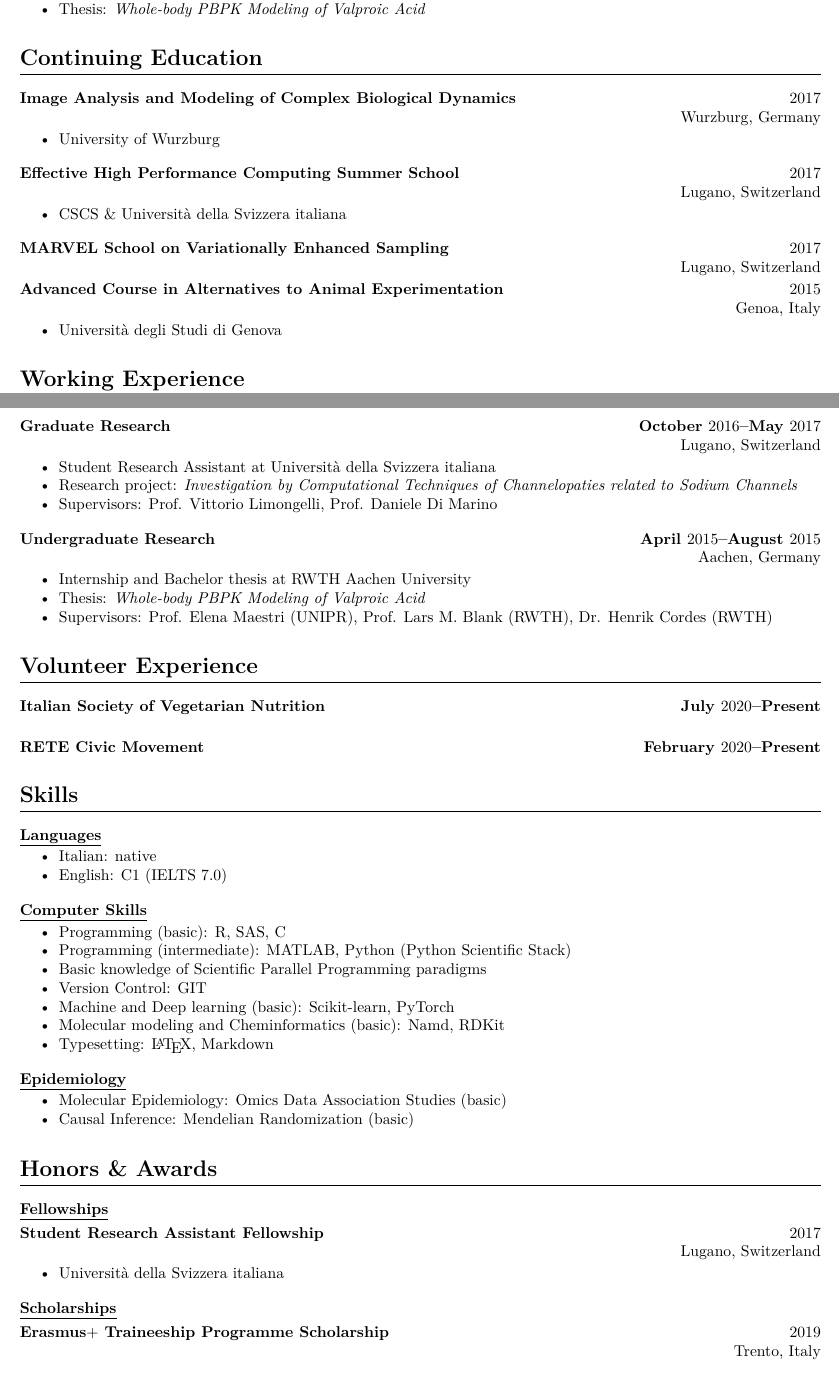
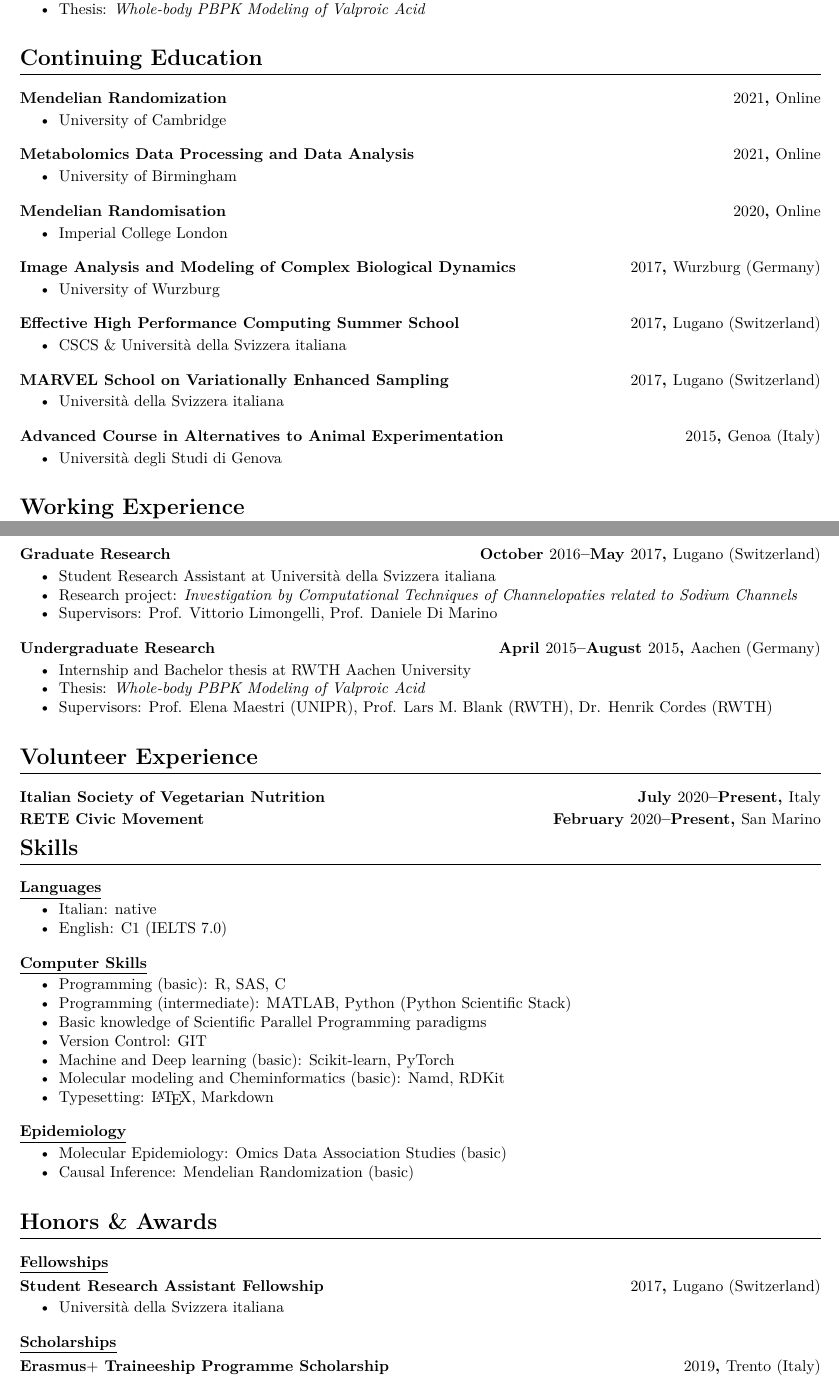
Before and after one commit to lorenzoFabbri/cv_old, a LaTeX CV (lorenzo_fabbri_cv.tex, which reads my_cv.cls, sections/continuing_education.tex, sections/volunteer.tex): two parts of pages 1 and 2 of 3, joined at a grey line, cut so that both start at the same text. Compiled offline with pdfLaTeX.

Commit message:
Added courses MR and Metabolomics. Changed layout for dated subsections to reduce space.

```diff
--- a/my_cv.cls
+++ b/my_cv.cls
@@ -27,8 +27,12 @@
   \section[#1]{#1 \hfill #2}%
 }
 
+%\newcommand{\datedsubsection}[3]{%
+%  \subsection[#1]{#1 \hfill #2 \\ \hfill {\raggedright\normalfont #3}}%
+%}
+
 \newcommand{\datedsubsection}[3]{%
-  \subsection[#1]{#1 \hfill #2 \\ \hfill {\raggedright\normalfont #3}}%
+  \subsection[#1]{#1 \hfill #2, {\raggedright\normalfont #3}}%
 }
 
 
--- a/sections/continuing_education.tex
+++ b/sections/continuing_education.tex
@@ -1,21 +1,42 @@
 \section{Continuing Education}
 
-\datedsubsection{Image Analysis and Modeling of Complex Biological Dynamics}{$2017$}{Wurzburg, Germany}
+\datedsubsection{Mendelian Randomization}{$2021$}{Online}
+\begin{itemize}
+  \item University of Cambridge
+\end{itemize}
+
+
+\datedsubsection{Metabolomics Data Processing and Data Analysis}{$2021$}{Online}
+\begin{itemize}
+  \item University of Birmingham
+\end{itemize}
+
+
+\datedsubsection{Mendelian Randomisation}{$2020$}{Online}
+\begin{itemize}
+  \item Imperial College London
+\end{itemize}
+
+
+\datedsubsection{Image Analysis and Modeling of Complex Biological Dynamics}{$2017$}{Wurzburg (Germany)}
 \begin{itemize}
   \item University of Wurzburg
 \end{itemize}
 
 
-\datedsubsection{Effective High Performance Computing Summer School}{$2017$}{Lugano, Switzerland}
+\datedsubsection{Effective High Performance Computing Summer School}{$2017$}{Lugano (Switzerland)}
 \begin{itemize}
   \item CSCS \& Università della Svizzera italiana
 \end{itemize}
 
 
-\datedsubsection{MARVEL School on Variationally Enhanced Sampling}{$2017$}{Lugano, Switzerland}
+\datedsubsection{MARVEL School on Variationally Enhanced Sampling}{$2017$}{Lugano (Switzerland)}
+\begin{itemize}
+  \item Università della Svizzera italiana
+\end{itemize}
 
 
-\datedsubsection{Advanced Course in Alternatives to Animal Experimentation}{$2015$}{Genoa, Italy}
+\datedsubsection{Advanced Course in Alternatives to Animal Experimentation}{$2015$}{Genoa (Italy)}
 \begin{itemize}
   \item Università degli Studi di Genova
 \end{itemize}
--- a/sections/volunteer.tex
+++ b/sections/volunteer.tex
@@ -1,6 +1,6 @@
 \section{Volunteer Experience}
 
-\datedsubsection{Italian Society of Vegetarian Nutrition}{July $2020$--Present}{}
+\datedsubsection{Italian Society of Vegetarian Nutrition}{July $2020$--Present}{Italy}
 
 
-\datedsubsection{RETE Civic Movement}{February $2020$--Present}{}
+\datedsubsection{RETE Civic Movement}{February $2020$--Present}{San Marino}
```
Also changed, not shown: sections/education.tex (+3 -3 lines), sections/honors_awards.tex (+4 -4 lines), sections/research_interests.tex (+1 -1 lines), sections/work_experience.tex (+4 -4 lines), lorenzo_fabbri_cv.pdf.
